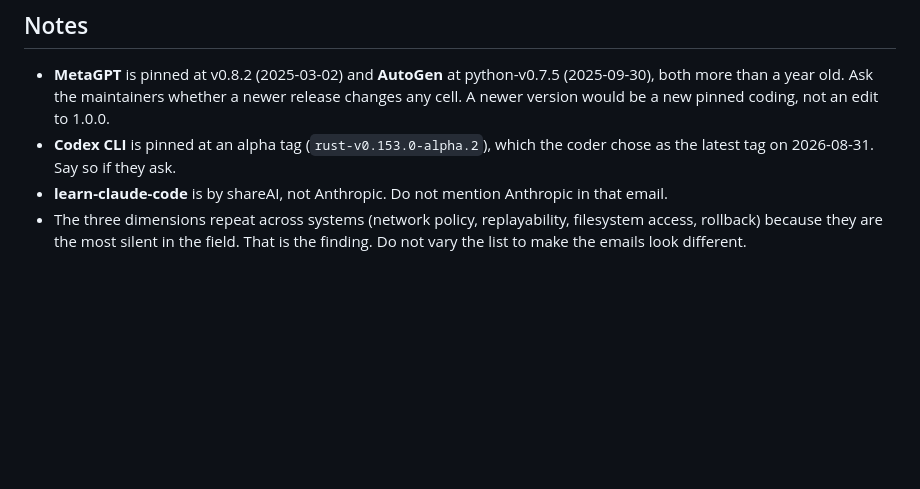
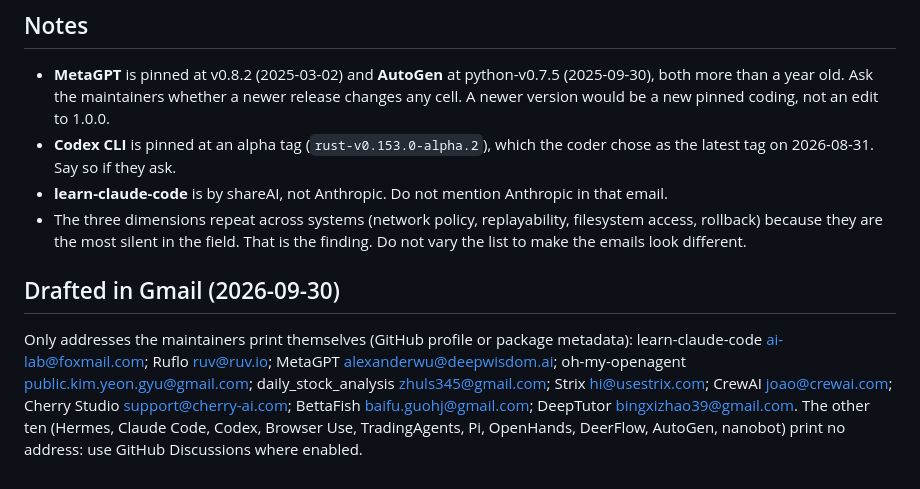
Before and after one commit to harness-db/harness-db, a Markdown page: docs/launch/09_outreach_system_maintainers.md, the part around one of its changes. Drawn GitHub-style; blank space fills up the shorter version.

```diff
--- a/docs/launch/09_outreach_system_maintainers.md
+++ b/docs/launch/09_outreach_system_maintainers.md
@@ -709,3 +748,13 @@ https://github.com/harness-db/harness-db
 - The three dimensions repeat across systems (network policy, replayability, filesystem access,
   rollback) because they are the most silent in the field. That is the finding. Do not vary the
   list to make the emails look different.
+
+
+## Drafted in Gmail (2026-09-30)
+
+Only addresses the maintainers print themselves (GitHub profile or package metadata):
+learn-claude-code ai-lab@foxmail.com; Ruflo ruv@ruv.io; MetaGPT alexanderwu@deepwisdom.ai;
+oh-my-openagent public.kim.yeon.gyu@gmail.com; daily_stock_analysis zhuls345@gmail.com; Strix hi@usestrix.com;
+CrewAI joao@crewai.com; Cherry Studio support@cherry-ai.com; BettaFish baifu.guohj@gmail.com;
+DeepTutor bingxizhao39@gmail.com. The other ten (Hermes, Claude Code, Codex, Browser Use, TradingAgents,
+Pi, OpenHands, DeerFlow, AutoGen, nanobot) print no address: use GitHub Discussions where enabled.
```
Also changed, not shown: other parts of docs/launch/09_outreach_system_maintainers.md (+40 -1 lines).
